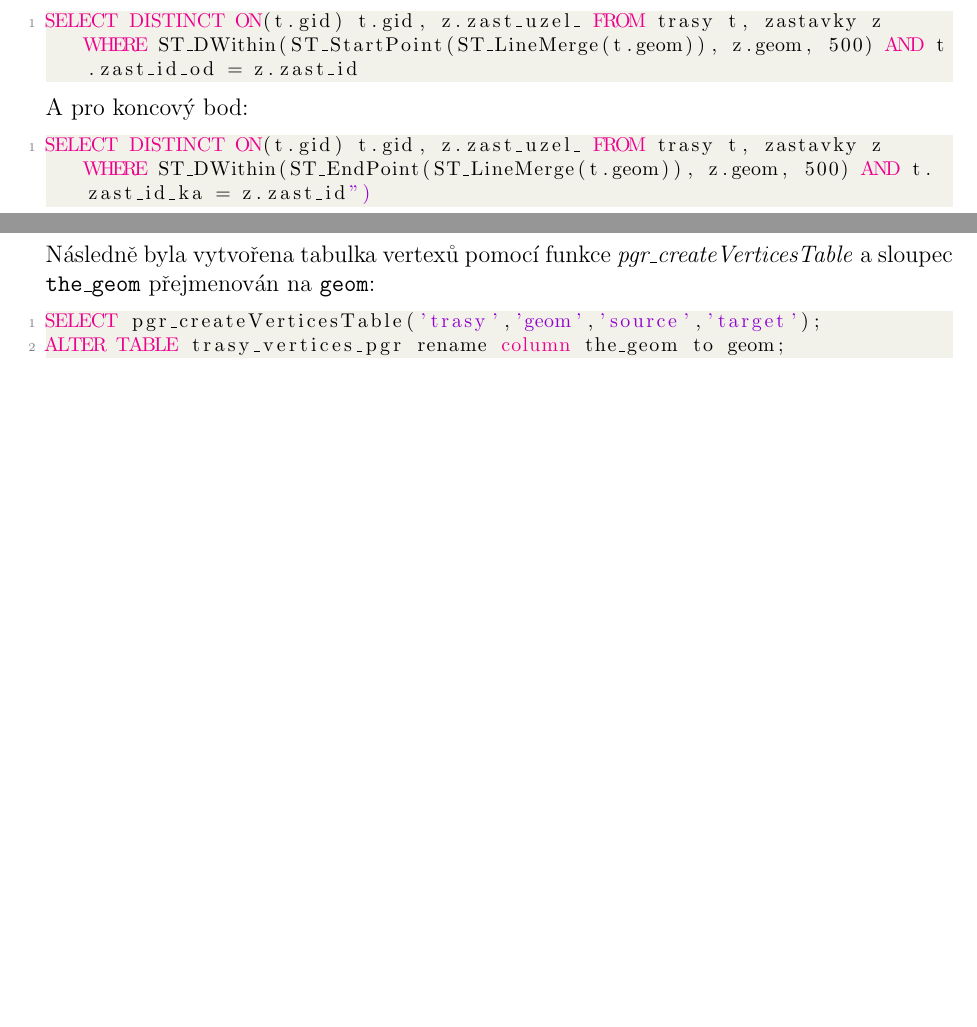
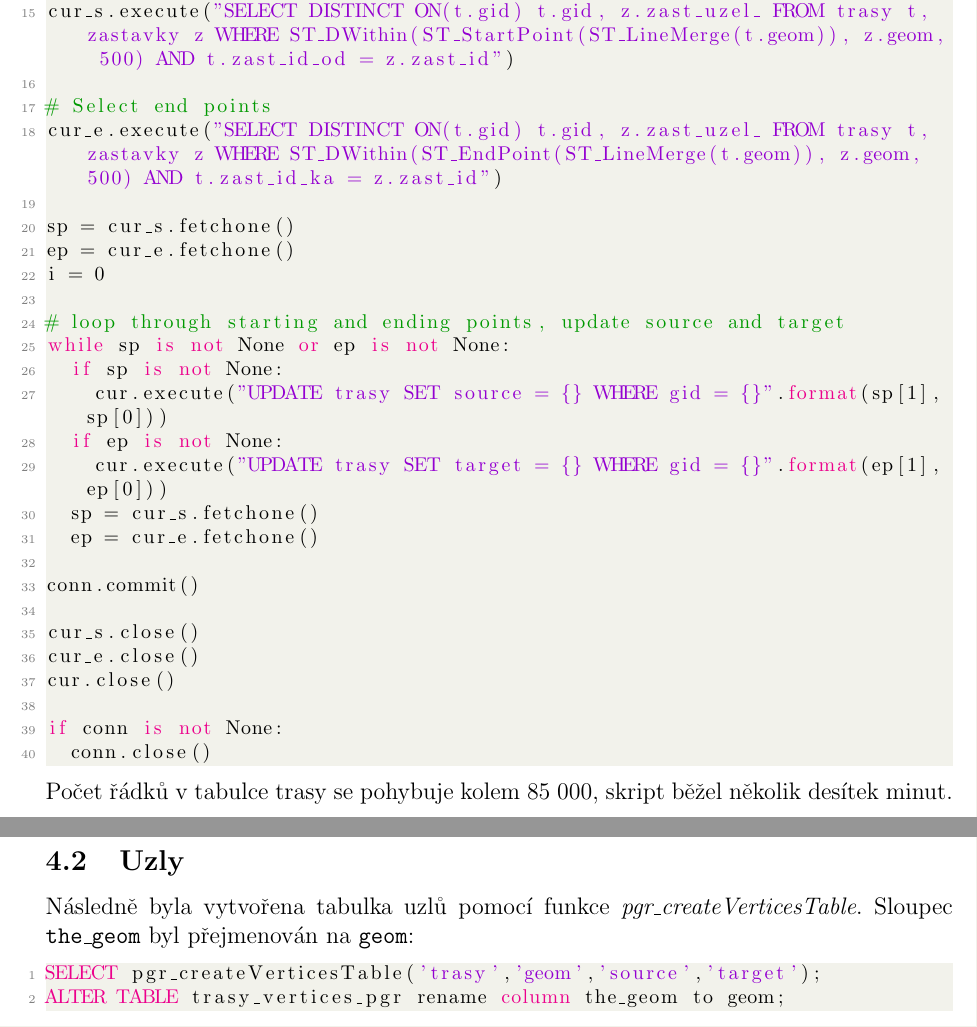
Before and after one commit to kalator/MMDOS, a LaTeX document (txt/doku.tex): two parts of pages 5 and 6 of 7 before the commit and two parts of pages 6 and 7 of 8 after it, joined at a grey line, cut so that both start at the same text, the shorter picture padded with empty space. Compiled offline with pdfLaTeX.

Commit message:
TZ cont.

```diff
--- a/txt/doku.tex
+++ b/txt/doku.tex
@@ -229,2 +226,0 @@ Prostorový dotaz pro počáteční bod:
-\begin{lstlisting}[language=sql]
-SELECT DISTINCT ON(t.gid) t.gid, z.zast_uzel_ FROM trasy t, zastavky z WHERE ST_DWithin(ST_StartPoint(ST_LineMerge(t.geom)), z.geom, 500) AND t.zast_id_od = z.zast_id
@@ -230,0 +230 @@ SELECT DISTINCT ON(t.gid) t.gid, z.zast_uzel_ FROM trasy t, zastavky z WHERE ST_
+\begin{lstlisting}[language=python]
@@ -231,11 +244,38 @@ SELECT DISTINCT ON(t.gid) t.gid, z.zast_uzel_ FROM trasy t, zastavky z WHERE ST_
+# Select starting points
+cur_s.execute("SELECT DISTINCT ON(t.gid) t.gid, z.zast_uzel_ FROM trasy t, zastavky z WHERE ST_DWithin(ST_StartPoint(ST_LineMerge(t.geom)), z.geom, 500) AND t.zast_id_od = z.zast_id")
+
+# Select end points
+cur_e.execute("SELECT DISTINCT ON(t.gid) t.gid, z.zast_uzel_ FROM trasy t, zastavky z WHERE ST_DWithin(ST_EndPoint(ST_LineMerge(t.geom)), z.geom, 500) AND t.zast_id_ka = z.zast_id")
+
+sp = cur_s.fetchone()
+ep = cur_e.fetchone()
+i = 0
+
+# loop through starting and ending points, update source and target
+while sp is not None or ep is not None:
+	if sp is not None:
+		cur.execute("UPDATE trasy SET source = {} WHERE gid = {}".format(sp[1],sp[0]))
+	if ep is not None:
+		cur.execute("UPDATE trasy SET target = {} WHERE gid = {}".format(ep[1],ep[0]))
+	sp = cur_s.fetchone()
+	ep = cur_e.fetchone()
+
+conn.commit()
+
+cur_s.close()
+cur_e.close()
+cur.close()
+
+if conn is not None:
+	conn.close()
 \end{lstlisting}
 
-A pro koncový bod:
-\begin{lstlisting}[language=sql]
-SELECT DISTINCT ON(t.gid) t.gid, z.zast_uzel_ FROM trasy t, zastavky z WHERE ST_DWithin(ST_EndPoint(ST_LineMerge(t.geom)), z.geom, 500) AND t.zast_id_ka = z.zast_id")
-\end{lstlisting}
+Počet řádků v tabulce trasy se pohybuje kolem 85 000, skript běžel několik desítek minut.
 
-Následně byla vytvořena tabulka vertexů pomocí funkce \textit{pgr\_createVerticesTable} a sloupec \texttt{the\_geom} přejmenován na \texttt{geom}:
+\newpage
+
+\subsection{Uzly}
+Následně byla vytvořena tabulka uzlů pomocí funkce \textit{pgr\_createVerticesTable}. Sloupec \texttt{the\_geom} byl přejmenován na \texttt{geom}:
 \begin{lstlisting}[language=sql]
 SELECT pgr_createVerticesTable('trasy','geom','source','target');
 ALTER TABLE trasy_vertices_pgr rename column the_geom to geom;
```
Also changed, not shown: txt/doku.pdf, txt/doku.tex (40 more changed lines), 1 other file.
